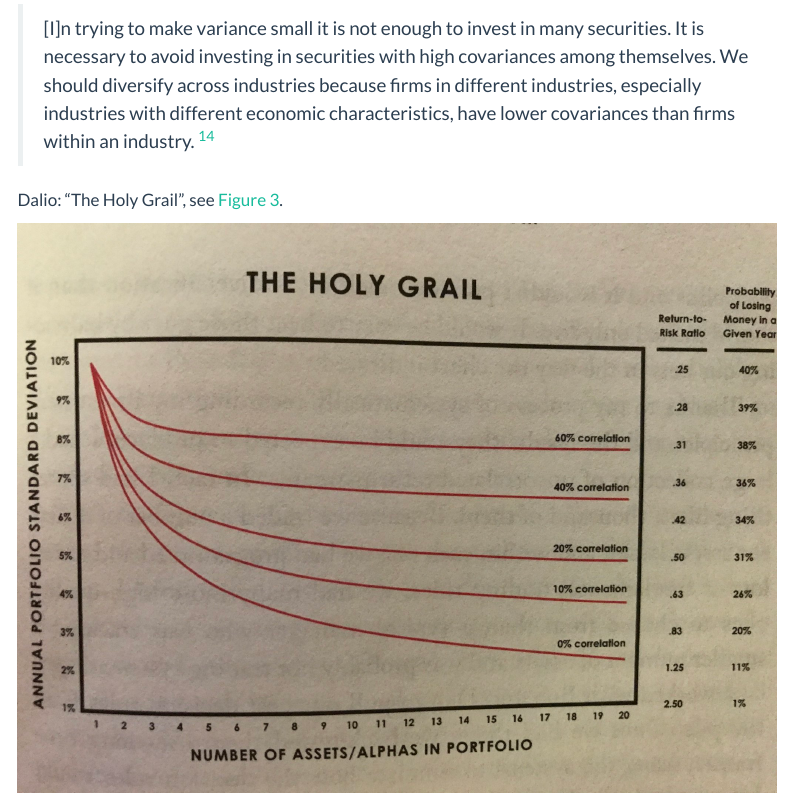
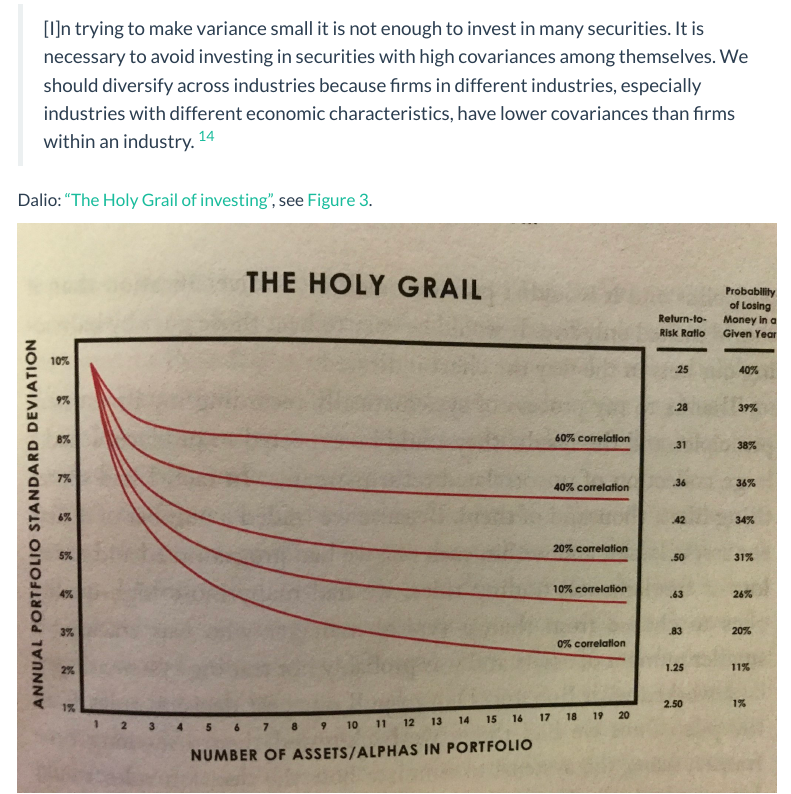
Before and after one commit to rreece/finance-notes, a Quarto document (portfolio-theory.qmd): the page in a window 1100 px wide, from 5730 px down. Rendered offline with R 4.5, knitr and Pandoc in place of Quarto, with nearby package versions; menus at the side of the page are left out.

Commit message:
holy grail (#98)

```diff
--- a/portfolio-theory.qmd
+++ b/portfolio-theory.qmd
@@ -251,7 +251,7 @@ Markowitz:
 
 [^Markowitz1952p89]: @Markowitz_1952_Portfolio_selection\, p. 89.
 
-Dalio: "The Holy Grail", see @fig-dalio-holy-grail\.
+Dalio: ["The Holy Grail of investing"](https://youtube.com/shorts/1ks75G7tQ0g?si=BX4cbQ5jzstCpCT9), see @fig-dalio-holy-grail\.
 
 ![TODO: Citation needed. See: [financhill.com](https://financhill.com/blog/investing/ray-dalio-holy-grail-explained).
     ](img/dalio-holy-grail.jpg){#fig-dalio-holy-grail}
```
